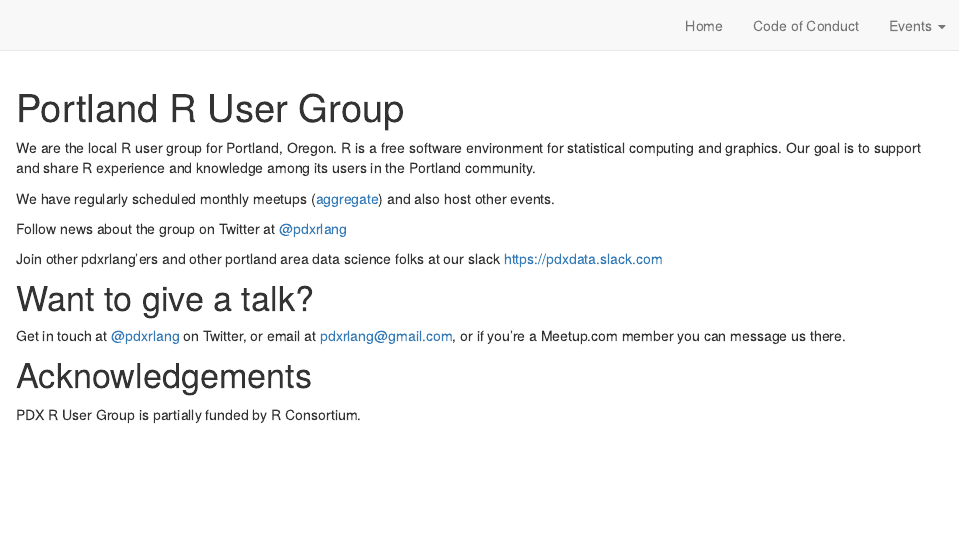
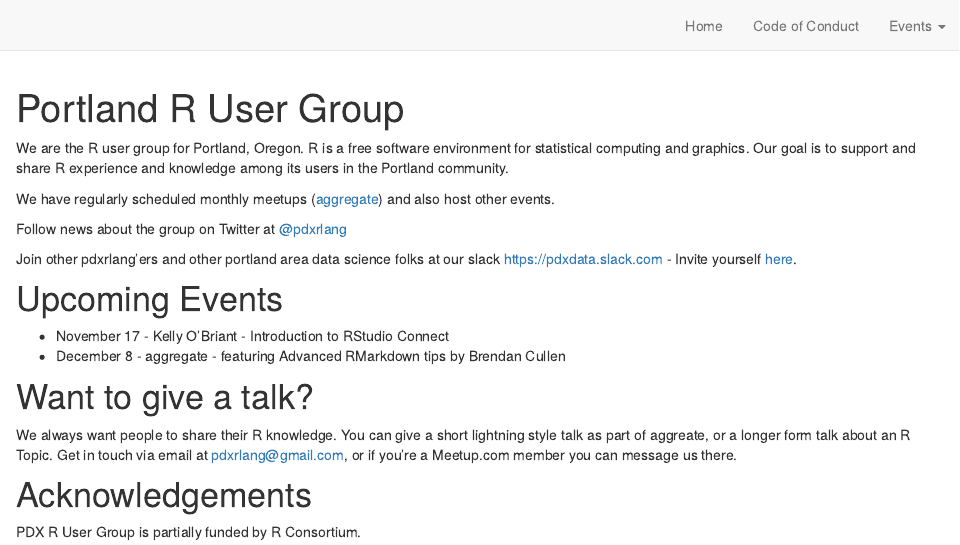
Before and after one commit to pdxrlang/pdxrlangsite, an R Markdown document (index.Rmd): the page in a window 1100 px wide, from its top. Rendered offline with R 4.5, knitr and Pandoc, with nearby package versions; drawn as R Markdown's standard HTML page in place of the format the file asks for.

Commit message:
update with events

````diff
--- a/index.Rmd
+++ b/index.Rmd
@@ -14,18 +14,22 @@
 
 ```
 
-We are the local R user group for Portland, Oregon. R is a free software environment for statistical computing and graphics. Our goal is to support and share R experience and knowledge among its users in the Portland community.
+We are the R user group for Portland, Oregon. R is a free software environment for statistical computing and graphics. Our goal is to support and share R experience and knowledge among its users in the Portland community.
 
-We have regularly scheduled monthly meetups ([aggregate](meetups.html)) and also host other events.
+We have regularly scheduled monthly meetups ([aggregate](aggregate.html)) and also host other events.
 
 Follow news about the group on Twitter at [@pdxrlang](https://twitter.com/pdxrlang)
 
-Join other pdxrlang’ers and other portland area data science folks at our slack [https://pdxdata.slack.com](https://pdxdata.slack.com)
+Join other pdxrlang’ers and other portland area data science folks at our slack [https://pdxdata.slack.com](https://pdxdata.slack.com) - Invite yourself [here](https://join.slack.com/t/pdxdata/shared_invite/zt-4yxw4ic6-3OWOKkidrTeGkNgra5vdCw).
 
+# Upcoming Events
+
+- November 17 - Kelly O'Briant - Introduction to RStudio Connect
+- December 8 - aggregate - featuring Advanced RMarkdown tips by Brendan Cullen
 
 # Want to give a talk?
 
-Get in touch at [@pdxrlang](https://twitter.com/pdxrlang) on Twitter, or email at pdxrlang@gmail.com, or if you’re a Meetup.com member you can message us there.
+We always want people to share their R knowledge. You can give a short lightning style talk as part of aggreate, or a longer form talk about an R Topic. Get in touch via email at pdxrlang@gmail.com, or if you’re a Meetup.com member you can message us there.
 
 # Acknowledgements
 
````
Also changed, not shown: 2 other files.
